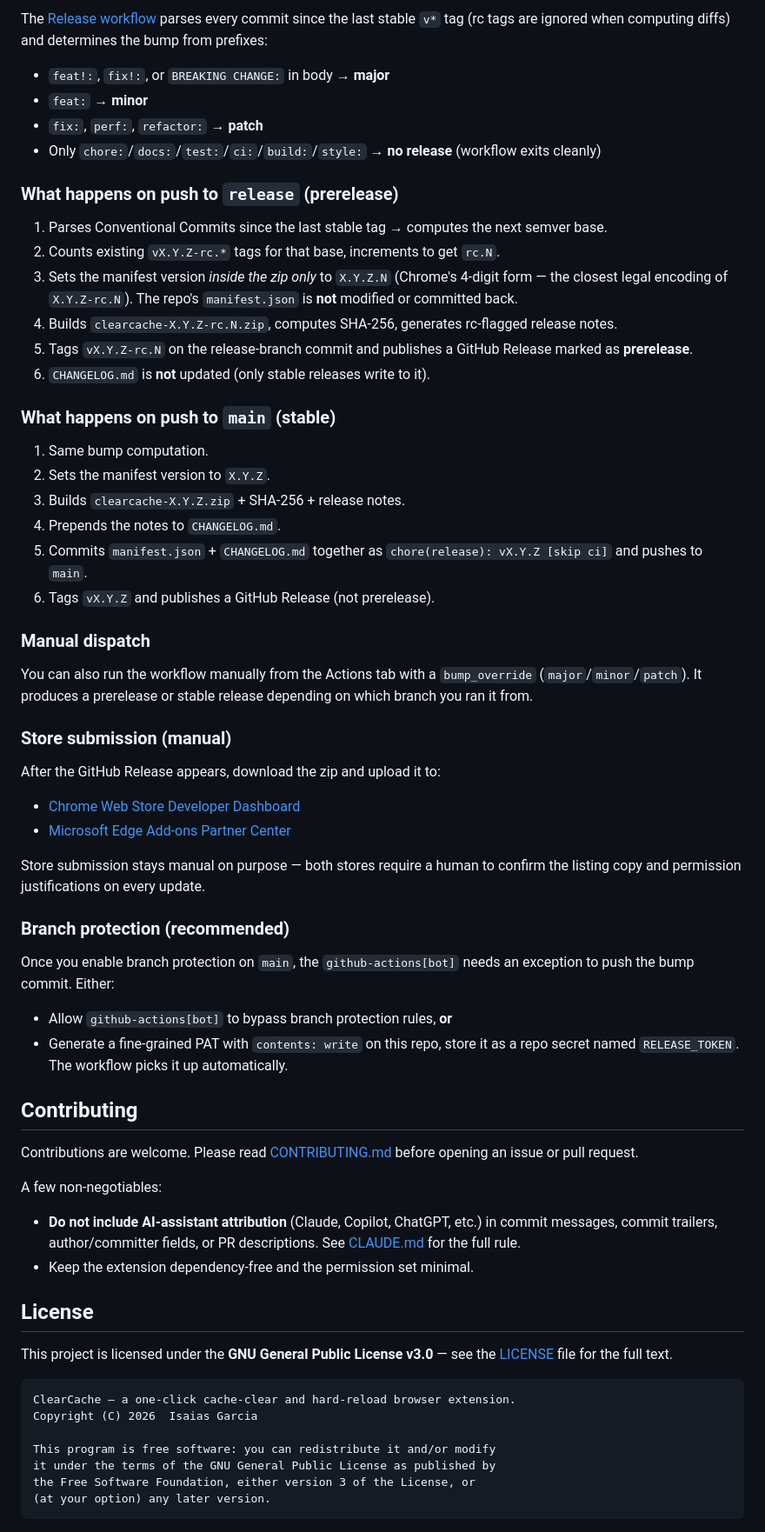
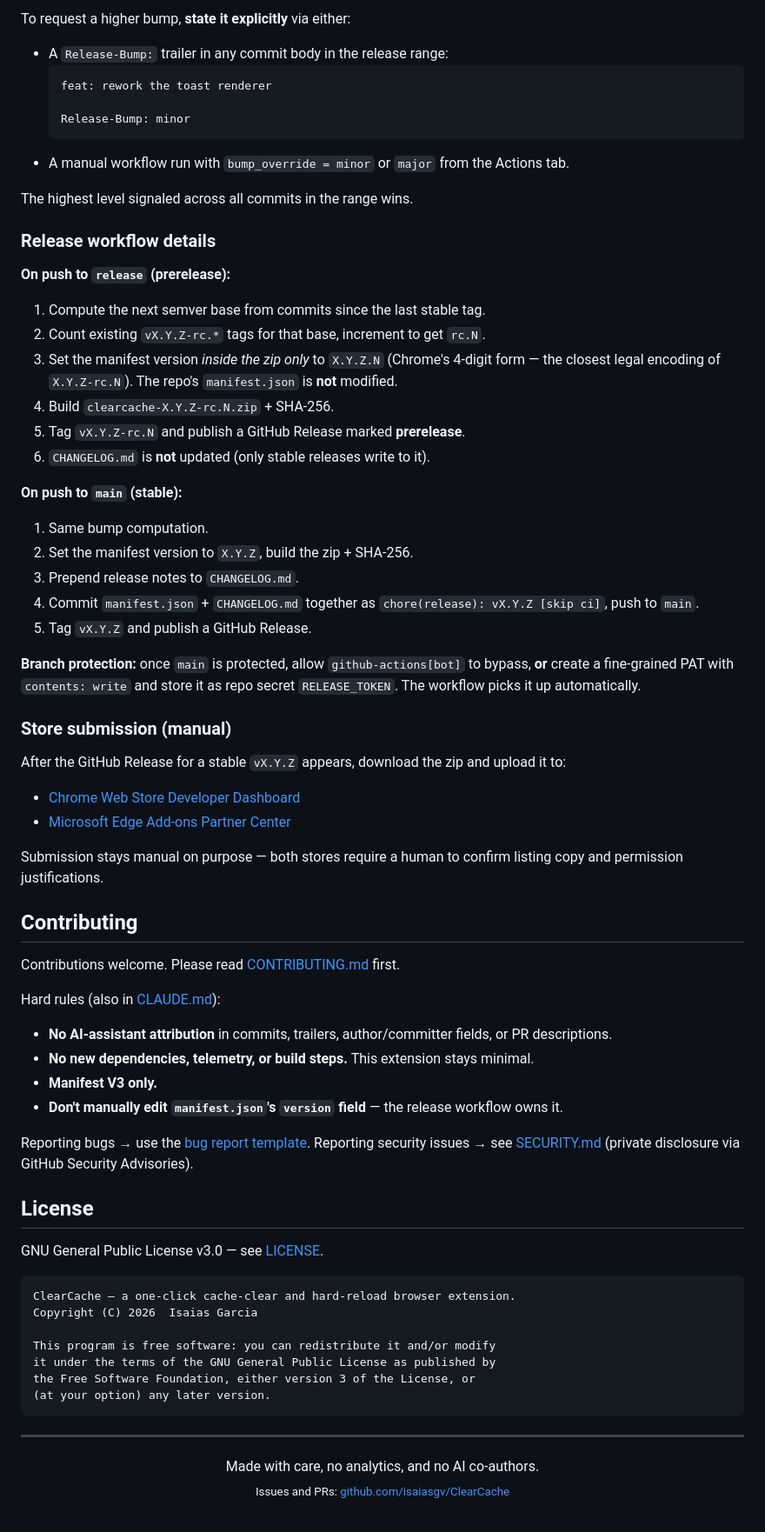
Before and after one commit to isaiasgv/ClearCache, a Markdown page: README.md, the part around one of its changes. Shown at 87% size. Drawn GitHub-style.

````diff
--- a/README.md
+++ b/README.md
@@ -137,61 +162,63 @@ This project uses a two-branch model with **fully automated semver versioning**
 
-The [Release workflow](.github/workflows/release.yml) parses every commit since the last stable `v*` tag (rc tags are ignored when computing diffs) and determines the bump from prefixes:
+To request a higher bump, **state it explicitly** via either:
 
-- `feat!:`, `fix!:`, or `BREAKING CHANGE:` in body → **major**
-- `feat:` → **minor**
-- `fix:`, `perf:`, `refactor:` → **patch**
-- Only `chore:`/`docs:`/`test:`/`ci:`/`build:`/`style:` → **no release** (workflow exits cleanly)
+- A `Release-Bump:` trailer in any commit body in the release range:
+  ```
+  feat: rework the toast renderer
 
-### What happens on push to `release` (prerelease)
+  Release-Bump: minor
+  ```
+- A manual workflow run with `bump_override = minor` or `major` from the Actions tab.
 
-1. Parses Conventional Commits since the last stable tag → computes the next semver base.
-2. Counts existing `vX.Y.Z-rc.*` tags for that base, increments to get `rc.N`.
-3. Sets the manifest version *inside the zip only* to `X.Y.Z.N` (Chrome's 4-digit form — the closest legal encoding of `X.Y.Z-rc.N`). The repo's `manifest.json` is **not** modified or committed back.
-4. Builds `clearcache-X.Y.Z-rc.N.zip`, computes SHA-256, generates rc-flagged release notes.
-5. Tags `vX.Y.Z-rc.N` on the release-branch commit and publishes a GitHub Release marked as **prerelease**.
+The highest level signaled across all commits in the range wins.
+
+### Release workflow details
+
+**On push to `release` (prerelease):**
+
+1. Compute the next semver base from commits since the last stable tag.
+2. Count existing `vX.Y.Z-rc.*` tags for that base, increment to get `rc.N`.
+3. Set the manifest version *inside the zip only* to `X.Y.Z.N` (Chrome's 4-digit form — the closest legal encoding of `X.Y.Z-rc.N`). The repo's `manifest.json` is **not** modified.
+4. Build `clearcache-X.Y.Z-rc.N.zip` + SHA-256.
+5. Tag `vX.Y.Z-rc.N` and publish a GitHub Release marked **prerelease**.
 6. `CHANGELOG.md` is **not** updated (only stable releases write to it).
 
-### What happens on push to `main` (stable)
+**On push to `main` (stable):**
 
 1. Same bump computation.
-2. Sets the manifest version to `X.Y.Z`.
-3. Builds `clearcache-X.Y.Z.zip` + SHA-256 + release notes.
-4. Prepends the notes to `CHANGELOG.md`.
-5. Commits `manifest.json` + `CHANGELOG.md` together as `chore(release): vX.Y.Z [skip ci]` and pushes to `main`.
-6. Tags `vX.Y.Z` and publishes a GitHub Release (not prerelease).
+2. Set the manifest version to `X.Y.Z`, build the zip + SHA-256.
+3. Prepend release notes to `CHANGELOG.md`.
+4. Commit `manifest.json` + `CHANGELOG.md` together as `chore(release): vX.Y.Z [skip ci]`, push to `main`.
+5. Tag `vX.Y.Z` and publish a GitHub Release.
 
-### Manual dispatch
-
-You can also run the workflow manually from the Actions tab with a `bump_override` (`major`/`minor`/`patch`). It produces a prerelease or stable release depending on which branch you ran it from.
+**Branch protection:** once `main` is protected, allow `github-actions[bot]` to bypass, **or** create a fine-grained PAT with `contents: write` and store it as repo secret `RELEASE_TOKEN`. The workflow picks it up automatically.
 
 ### Store submission (manual)
 
-After the GitHub Release appears, download the zip and upload it to:
+After the GitHub Release for a stable `vX.Y.Z` appears, download the zip and upload it to:
 
 - [Chrome Web Store Developer Dashboard](https://chrome.google.com/webstore/devconsole)
 - [Microsoft Edge Add-ons Partner Center](https://partner.microsoft.com/dashboard/microsoftedge)
 
-Store submission stays manual on purpose — both stores require a human to confirm the listing copy and permission justifications on every update.
-
-### Branch protection (recommended)
-
-Once you enable branch protection on `main`, the `github-actions[bot]` needs an exception to push the bump commit. Either:
-
-- Allow `github-actions[bot]` to bypass branch protection rules, **or**
-- Generate a fine-grained PAT with `contents: write` on this repo, store it as a repo secret named `RELEASE_TOKEN`. The workflow picks it up automatically.
+Submission stays manual on purpose — both stores require a human to confirm listing copy and permission justifications.
 
 ## Contributing
 
-Contributions are welcome. Please read [CONTRIBUTING.md](CONTRIBUTING.md) before opening an issue or pull request.
+Contributions welcome. Please read [CONTRIBUTING.md](CONTRIBUTING.md) first.
 
-A few non-negotiables:
+Hard rules (also in [CLAUDE.md](CLAUDE.md)):
 
-- **Do not include AI-assistant attribution** (Claude, Copilot, ChatGPT, etc.) in commit messages, commit trailers, author/committer fields, or PR descriptions. See [CLAUDE.md](CLAUDE.md) for the full rule.
-- Keep the extension dependency-free and the permission set minimal.
+- **No AI-assistant attribution** in commits, trailers, author/committer fields, or PR descriptions.
+- **No new dependencies, telemetry, or build steps.** This extension stays minimal.
+- **Manifest V3 only.**
+- **Don't manually edit `manifest.json`'s `version` field** — the release workflow owns it.
+
+Reporting bugs → use the [bug report template](.github/ISSUE_TEMPLATE/bug_report.yml).
+Reporting security issues → see [SECURITY.md](SECURITY.md) (private disclosure via GitHub Security Advisories).
 
 ## License
 
-This project is licensed under the **GNU General Public License v3.0** — see the [LICENSE](LICENSE) file for the full text.
+GNU General Public License v3.0 — see [LICENSE](LICENSE).
 
 ```
 ClearCache — a one-click cache-clear and hard-reload browser extension.
@@ -202,3 +229,10 @@ it under the terms of the GNU General Public License as published by
 the Free Software Foundation, either version 3 of the License, or
 (at your option) any later version.
 ```
+
+---
+
+<p align="center">
+  Made with care, no analytics, and no AI co-authors.<br />
+  <sub>Issues and PRs: <a href="https://github.com/isaiasgv/ClearCache/issues">github.com/isaiasgv/ClearCache</a></sub>
+</p>
````
Also changed, not shown: other parts of README.md (+104 -79 lines).
